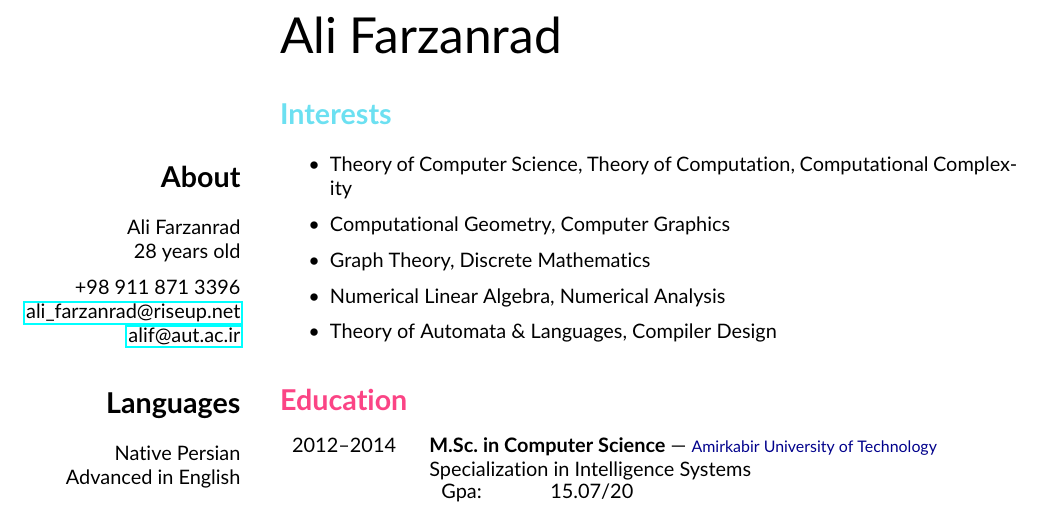
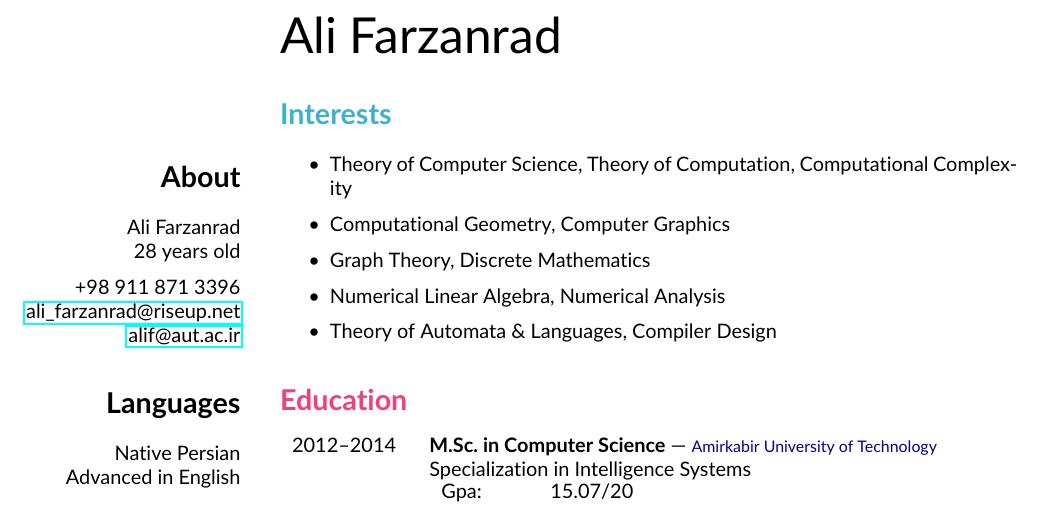
Before and after one commit to fmwviormv/personal, a LaTeX CV (doc/cv.tex): part of page 1 of 2, cut so that both start at the same text. Compiled offline with pdfLaTeX.

Commit message:
more clear colors

```diff
--- a/doc/cv.tex
+++ b/doc/cv.tex
@@ -12,8 +12,8 @@
 \definecolor{green}{HTML}{006400}
 \definecolor{orange}{HTML}{C09020}
 \definecolor{purple}{HTML}{B090E0}
-\definecolor{red}{HTML}{FB4485}
-\definecolor{blue}{HTML}{6CE0F1}
+\definecolor{red}{HTML}{F04080}
+\definecolor{blue}{HTML}{40B0D0}
 \definecolor{darkblue}{HTML}{00008B}
 
 \pagestyle{empty}
```
